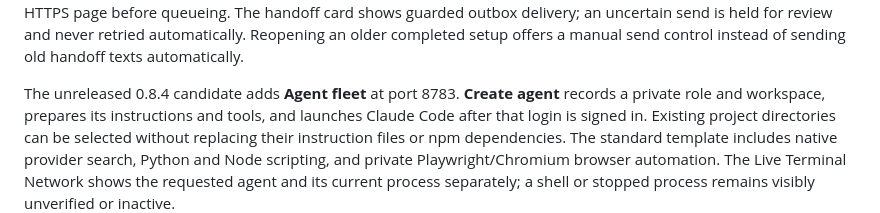
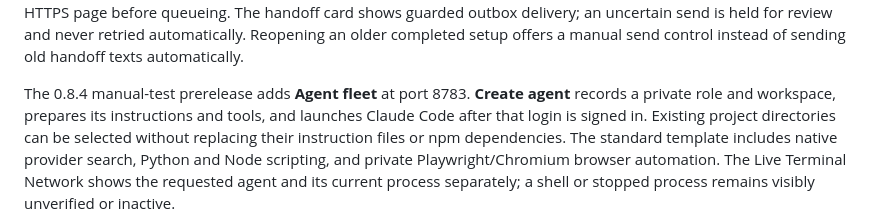
Before and after one commit to widebandz/wb-setup, a Markdown page: README.md, the part around the change. Rendered like a GitHub page.

Commit message:
docs: record 0.8.4 manual-test prerelease upload

```diff
--- a/README.md
+++ b/README.md
@@ -97,7 +97,7 @@ uncertain send is held for review and never retried automatically. Reopening
 an older completed setup offers a manual send control instead of sending old handoff
 texts automatically.
 
-The unreleased 0.8.4 candidate adds **Agent fleet** at port 8783. **Create agent**
+The 0.8.4 manual-test prerelease adds **Agent fleet** at port 8783. **Create agent**
 records a private role and workspace, prepares its instructions and tools, and
 launches Claude Code after that login is signed in. Existing project directories
 can be selected without replacing their instruction files or npm dependencies.
```
Also changed, not shown: BUILD-MEMORY.md (+10 -3 lines), CHANGELOG.md (+1 -1 lines).
